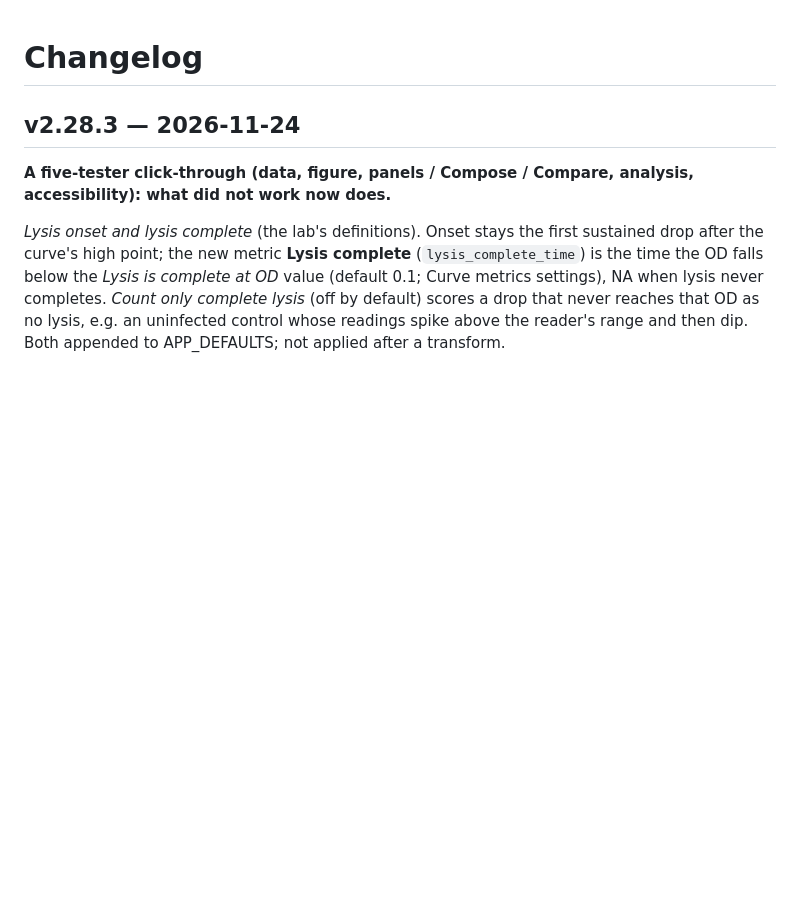
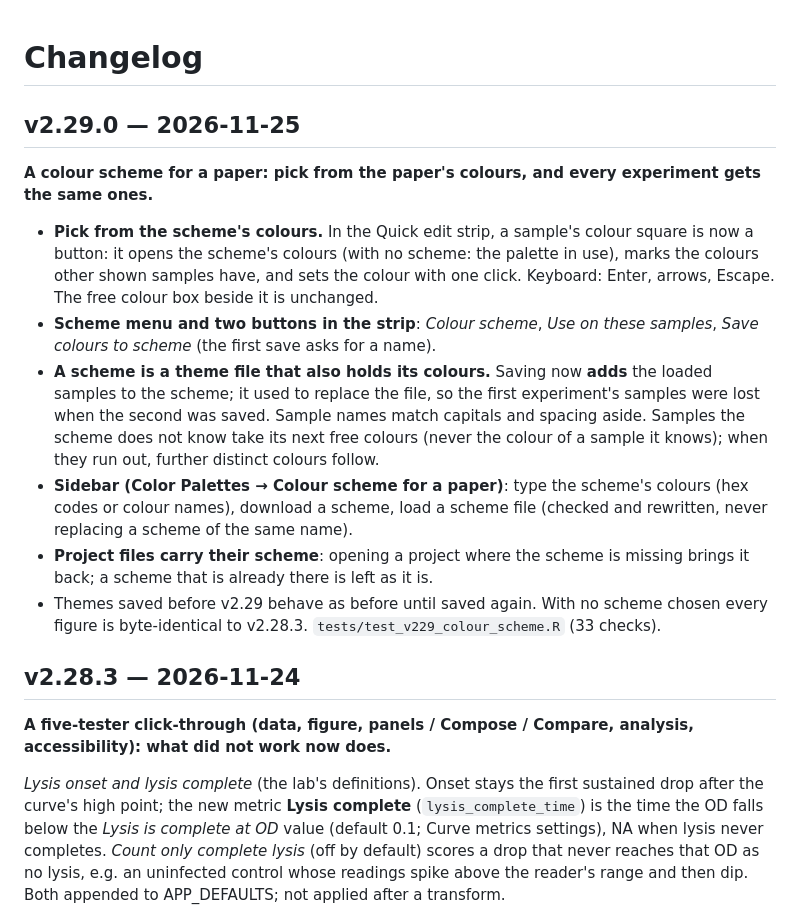
Before and after one commit to mbaffour/killcurveplot, a Markdown page: CHANGELOG.md, the part around the change. Drawn GitHub-style; blank space fills up the shorter version.

```diff
--- a/CHANGELOG.md
+++ b/CHANGELOG.md
@@ -1,4 +1,23 @@
 # Changelog
+
+## v2.29.0 — 2026-11-25
+
+**A colour scheme for a paper: pick from the paper's colours, and every experiment gets the same ones.**
+- **Pick from the scheme's colours.** In the Quick edit strip, a sample's colour square is now a button: it opens the
+  scheme's colours (with no scheme: the palette in use), marks the colours other shown samples have, and sets the
+  colour with one click. Keyboard: Enter, arrows, Escape. The free colour box beside it is unchanged.
+- **Scheme menu and two buttons in the strip**: *Colour scheme*, *Use on these samples*, *Save colours to scheme* (the
+  first save asks for a name).
+- **A scheme is a theme file that also holds its colours.** Saving now **adds** the loaded samples to the scheme; it
+  used to replace the file, so the first experiment's samples were lost when the second was saved. Sample names match
+  capitals and spacing aside. Samples the scheme does not know take its next free colours (never the colour of a
+  sample it knows); when they run out, further distinct colours follow.
+- **Sidebar (Color Palettes → Colour scheme for a paper)**: type the scheme's colours (hex codes or colour names),
+  download a scheme, load a scheme file (checked and rewritten, never replacing a scheme of the same name).
+- **Project files carry their scheme**: opening a project where the scheme is missing brings it back; a scheme that is
+  already there is left as it is.
+- Themes saved before v2.29 behave as before until saved again. With no scheme chosen every figure is byte-identical
+  to v2.28.3. `tests/test_v229_colour_scheme.R` (33 checks).
 
 ## v2.28.3 — 2026-11-24
 
```
Also changed, not shown: README.md (+3 -1 lines), docs/TUTORIAL.md (+37 -1 lines), docs/tutorial/44_colour_scheme.jpg (added), 1 other file.
